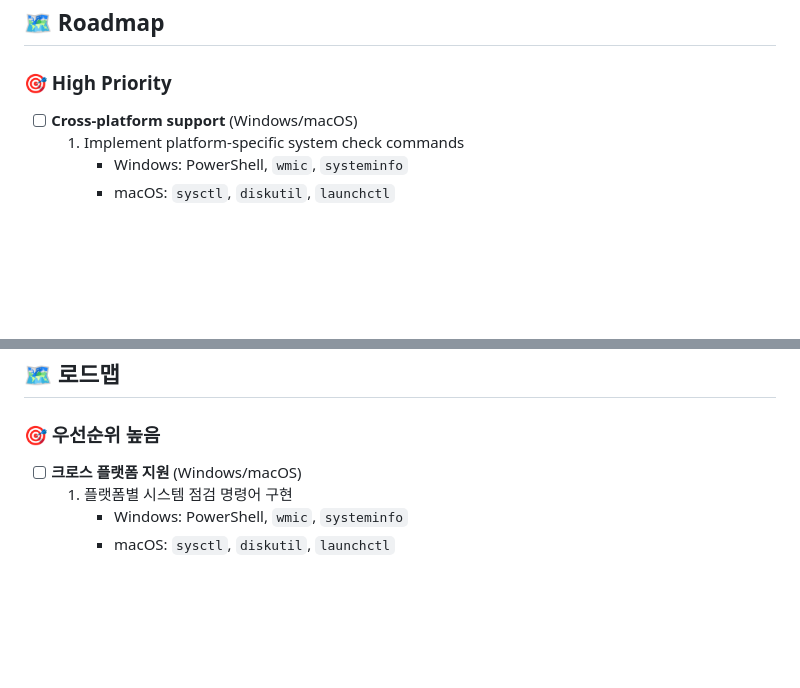
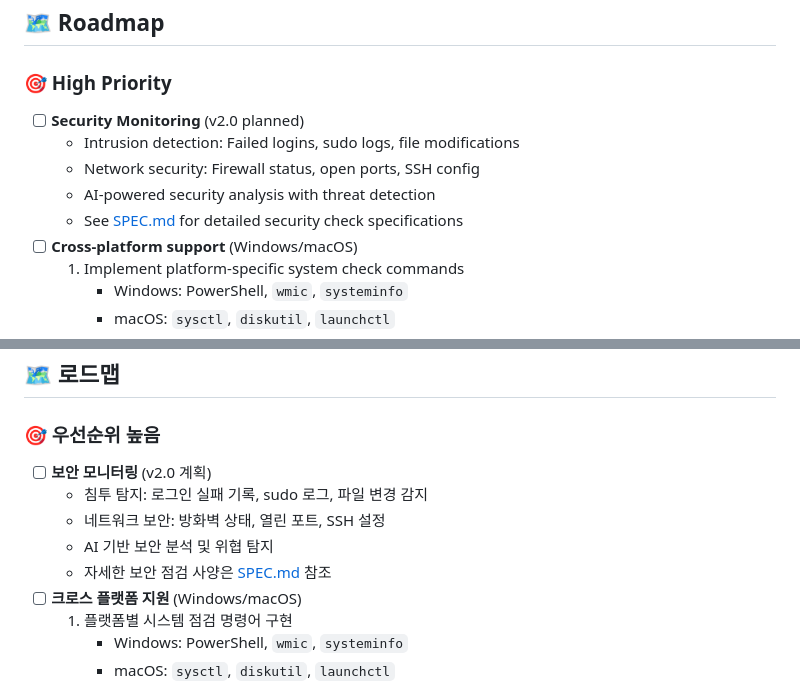
Before and after one commit to hongsw/system-checkup, a Markdown page: README.md, 2 parts joined by grey strips. Rendered like a GitHub page; blank space fills up the shorter version.

```diff
--- a/README.md
+++ b/README.md
@@ -221,6 +221,11 @@ This project was developed through **11 iterative prompts** using Claude Code. S
 
 ### 🎯 High Priority
 
+- [ ] **Security Monitoring** (v2.0 planned)
+  - Intrusion detection: Failed logins, sudo logs, file modifications
+  - Network security: Firewall status, open ports, SSH config
+  - AI-powered security analysis with threat detection
+  - See [SPEC.md](SPEC.md) for detailed security check specifications
 - [ ] **Cross-platform support** (Windows/macOS)
   1. Implement platform-specific system check commands
      - Windows: PowerShell, `wmic`, `systeminfo`
@@ -456,6 +461,11 @@ flutter build linux --release
 
 ### 🎯 우선순위 높음
 
+- [ ] **보안 모니터링** (v2.0 계획)
+  - 침투 탐지: 로그인 실패 기록, sudo 로그, 파일 변경 감지
+  - 네트워크 보안: 방화벽 상태, 열린 포트, SSH 설정
+  - AI 기반 보안 분석 및 위협 탐지
+  - 자세한 보안 점검 사양은 [SPEC.md](SPEC.md) 참조
 - [ ] **크로스 플랫폼 지원** (Windows/macOS)
   1. 플랫폼별 시스템 점검 명령어 구현
      - Windows: PowerShell, `wmic`, `systeminfo`
```
Also changed, not shown: SPEC.md (+89 -0 lines).
